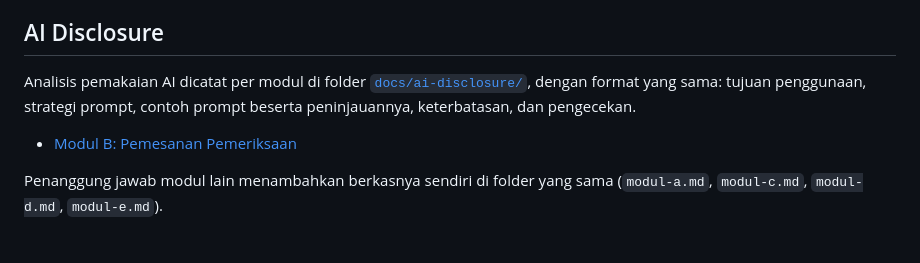
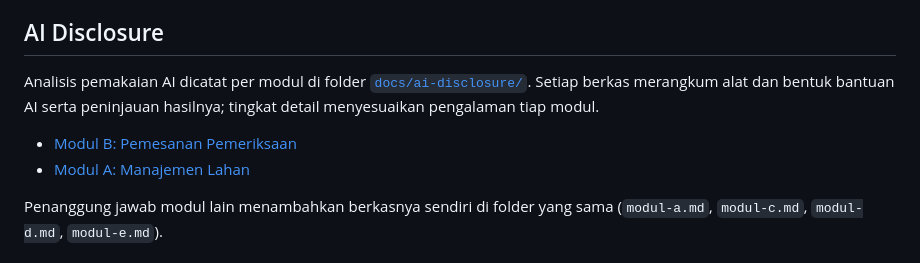
Before and after one commit to pbp-kelompok-d12/wiji, a Markdown page: README.md, the part around the change. Drawn GitHub-style.

Commit message:
docs: Menambahkan AI Disclosure untuk Modul A

```diff
--- a/README.md
+++ b/README.md
@@ -195,9 +195,10 @@ Ada ratusan tes yang mencakup akses per peran, aturan status pesanan, validasi h
 
 ## AI Disclosure
 
-Analisis pemakaian AI dicatat per modul di folder [`docs/ai-disclosure/`](docs/ai-disclosure/), dengan format yang sama: tujuan penggunaan, strategi prompt, contoh prompt beserta peninjauannya, keterbatasan, dan pengecekan.
+Analisis pemakaian AI dicatat per modul di folder [`docs/ai-disclosure/`](docs/ai-disclosure/). Setiap berkas merangkum alat dan bentuk bantuan AI serta peninjauan hasilnya; tingkat detail menyesuaikan pengalaman tiap modul.
 
 - [Modul B: Pemesanan Pemeriksaan](docs/ai-disclosure/modul-b.md)
+- [Modul A: Manajemen Lahan](docs/ai-disclosure/modul-a.md)
 
 Penanggung jawab modul lain menambahkan berkasnya sendiri di folder yang sama (`modul-a.md`, `modul-c.md`, `modul-d.md`, `modul-e.md`).
 
```
Also changed, not shown: docs/ai-disclosure/modul-a.md (added, +29 -0 lines).
